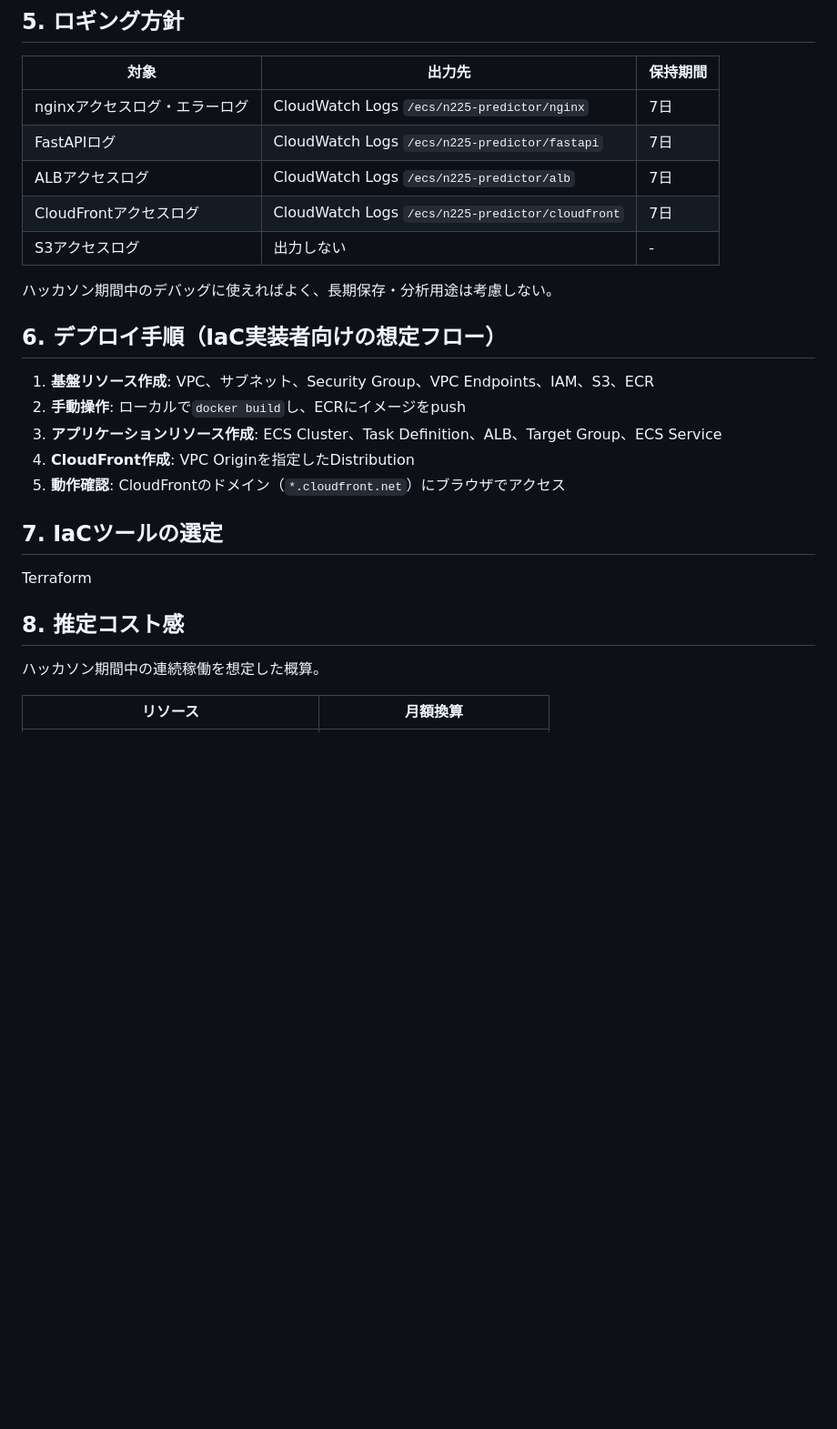
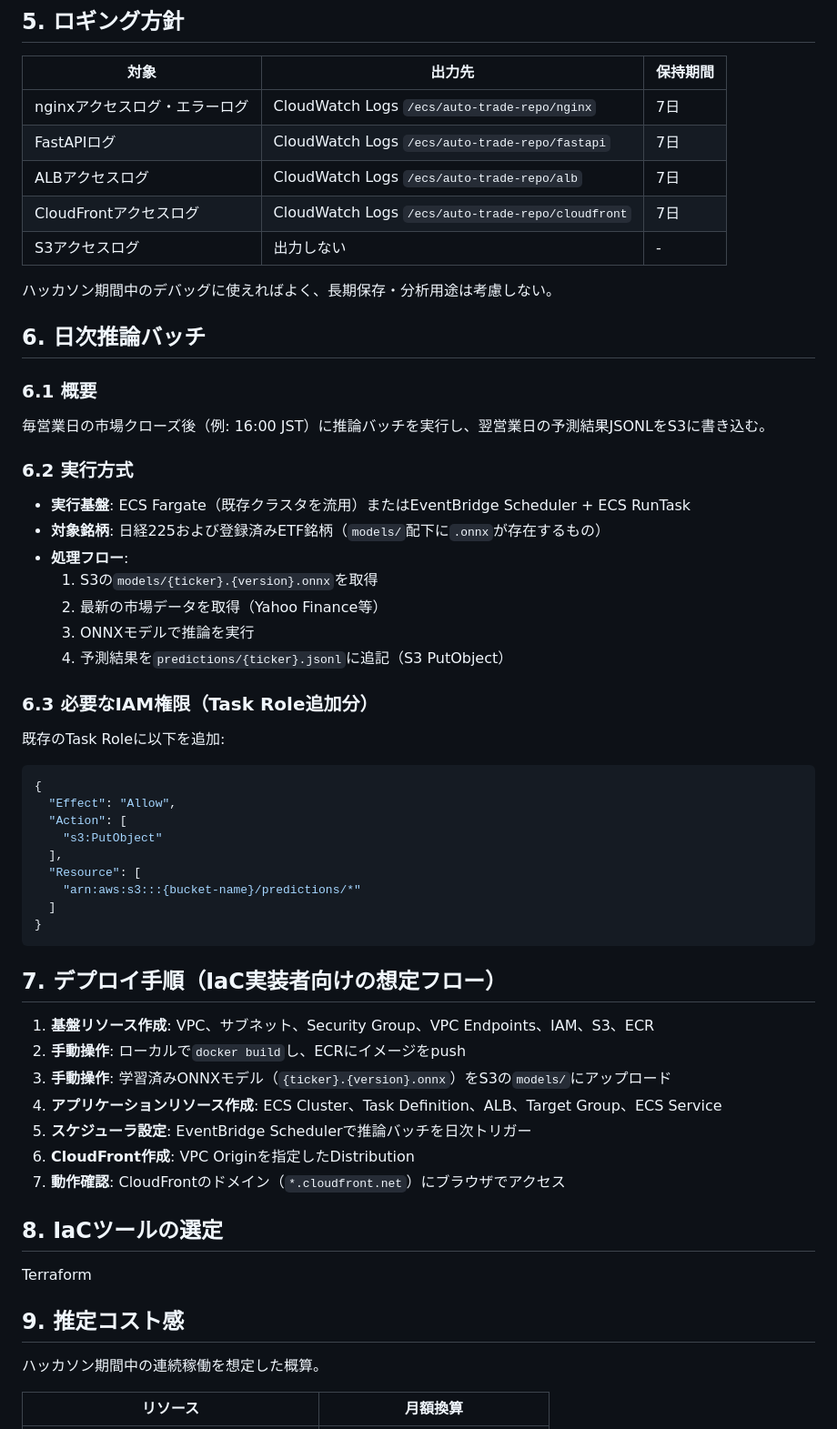
Before and after one commit to study-basic-hackathon/auto-trade-repo, a Markdown page: docs/20260426infra_requirements.md, the part around one of its changes. Shown at 91% size. Rendered like a GitHub page; blank space fills up the shorter version.

Commit message:
インフラ仕様書更新

````diff
--- a/docs/20260426infra_requirements.md
+++ b/docs/20260426infra_requirements.md
@@ -239,27 +251,61 @@ infra/docker/fastapi/Dockerfileを参照
 
 | 対象 | 出力先 | 保持期間 |
 |---|---|---|
-| nginxアクセスログ・エラーログ | CloudWatch Logs `/ecs/n225-predictor/nginx` | 7日 |
-| FastAPIログ | CloudWatch Logs `/ecs/n225-predictor/fastapi` | 7日 |
-| ALBアクセスログ | CloudWatch Logs `/ecs/n225-predictor/alb` | 7日 |
-| CloudFrontアクセスログ | CloudWatch Logs `/ecs/n225-predictor/cloudfront` | 7日 |
+| nginxアクセスログ・エラーログ | CloudWatch Logs `/ecs/auto-trade-repo/nginx` | 7日 |
+| FastAPIログ | CloudWatch Logs `/ecs/auto-trade-repo/fastapi` | 7日 |
+| ALBアクセスログ | CloudWatch Logs `/ecs/auto-trade-repo/alb` | 7日 |
+| CloudFrontアクセスログ | CloudWatch Logs `/ecs/auto-trade-repo/cloudfront` | 7日 |
 | S3アクセスログ | 出力しない | - |
 
 ハッカソン期間中のデバッグに使えればよく、長期保存・分析用途は考慮しない。
 
-## 6. デプロイ手順（IaC実装者向けの想定フロー）
+## 6. 日次推論バッチ
+
+### 6.1 概要
+
+毎営業日の市場クローズ後（例: 16:00 JST）に推論バッチを実行し、翌営業日の予測結果JSONLをS3に書き込む。
+
+### 6.2 実行方式
+
+- **実行基盤**: ECS Fargate（既存クラスタを流用）またはEventBridge Scheduler + ECS RunTask
+- **対象銘柄**: 日経225および登録済みETF銘柄（`models/`配下に`.onnx`が存在するもの）
+- **処理フロー**:
+  1. S3の`models/{ticker}.{version}.onnx`を取得
+  2. 最新の市場データを取得（Yahoo Finance等）
+  3. ONNXモデルで推論を実行
+  4. 予測結果を`predictions/{ticker}.jsonl`に追記（S3 PutObject）
+
+### 6.3 必要なIAM権限（Task Role追加分）
+
+既存のTask Roleに以下を追加:
+
+```json
+{
+  "Effect": "Allow",
+  "Action": [
+    "s3:PutObject"
+  ],
+  "Resource": [
+    "arn:aws:s3:::{bucket-name}/predictions/*"
+  ]
+}
+```
+
+## 7. デプロイ手順（IaC実装者向けの想定フロー）
 
 1. **基盤リソース作成**: VPC、サブネット、Security Group、VPC Endpoints、IAM、S3、ECR
 2. **手動操作**: ローカルで`docker build`し、ECRにイメージをpush
-3. **アプリケーションリソース作成**: ECS Cluster、Task Definition、ALB、Target Group、ECS Service
-4. **CloudFront作成**: VPC Originを指定したDistribution
-5. **動作確認**: CloudFrontのドメイン（`*.cloudfront.net`）にブラウザでアクセス
+3. **手動操作**: 学習済みONNXモデル（`{ticker}.{version}.onnx`）をS3の`models/`にアップロード
+4. **アプリケーションリソース作成**: ECS Cluster、Task Definition、ALB、Target Group、ECS Service
+5. **スケジューラ設定**: EventBridge Schedulerで推論バッチを日次トリガー
+6. **CloudFront作成**: VPC Originを指定したDistribution
+7. **動作確認**: CloudFrontのドメイン（`*.cloudfront.net`）にブラウザでアクセス
 
-## 7. IaCツールの選定
+## 8. IaCツールの選定
 
 Terraform
 
-## 8. 推定コスト感
+## 9. 推定コスト感
 
 ハッカソン期間中の連続稼働を想定した概算。
 
````
Also changed, not shown: other parts of docs/20260426infra_requirements.md (+20 -8 lines).
